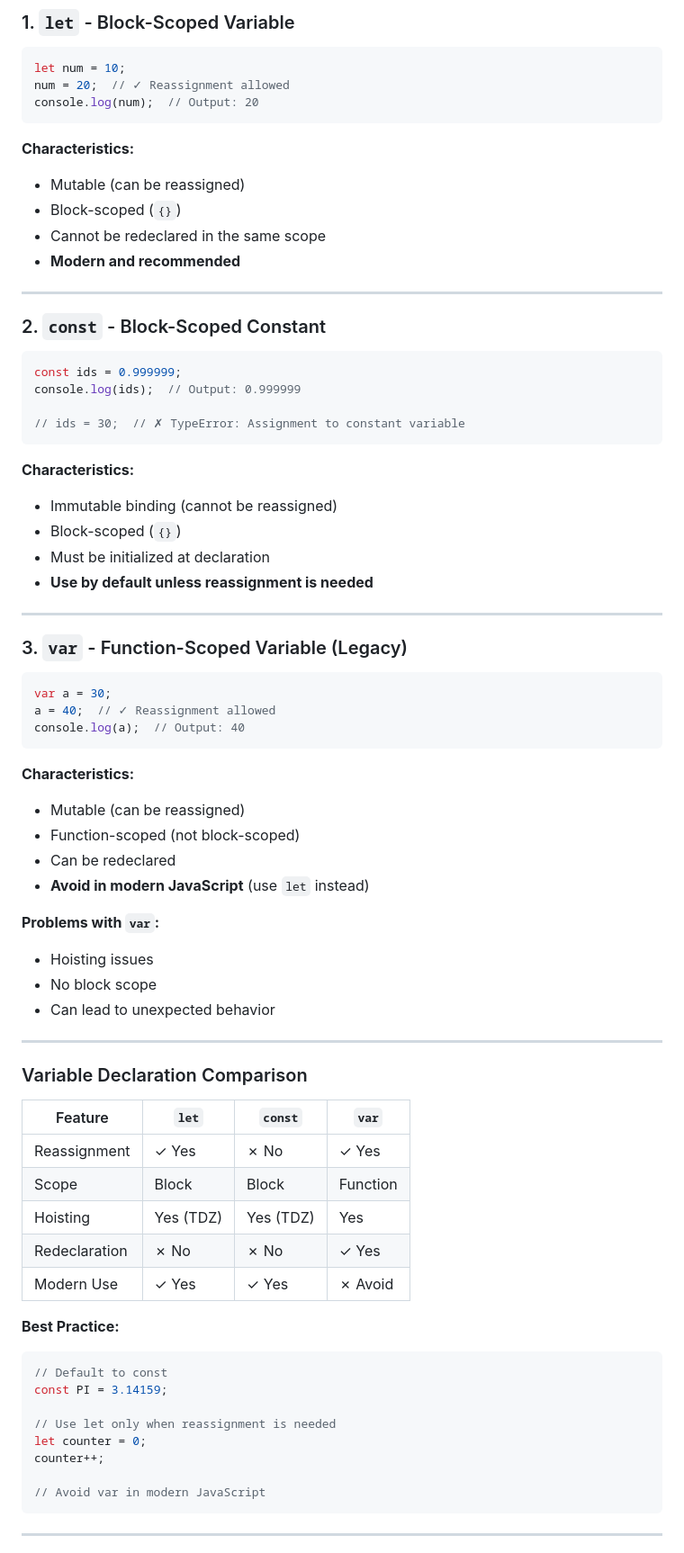
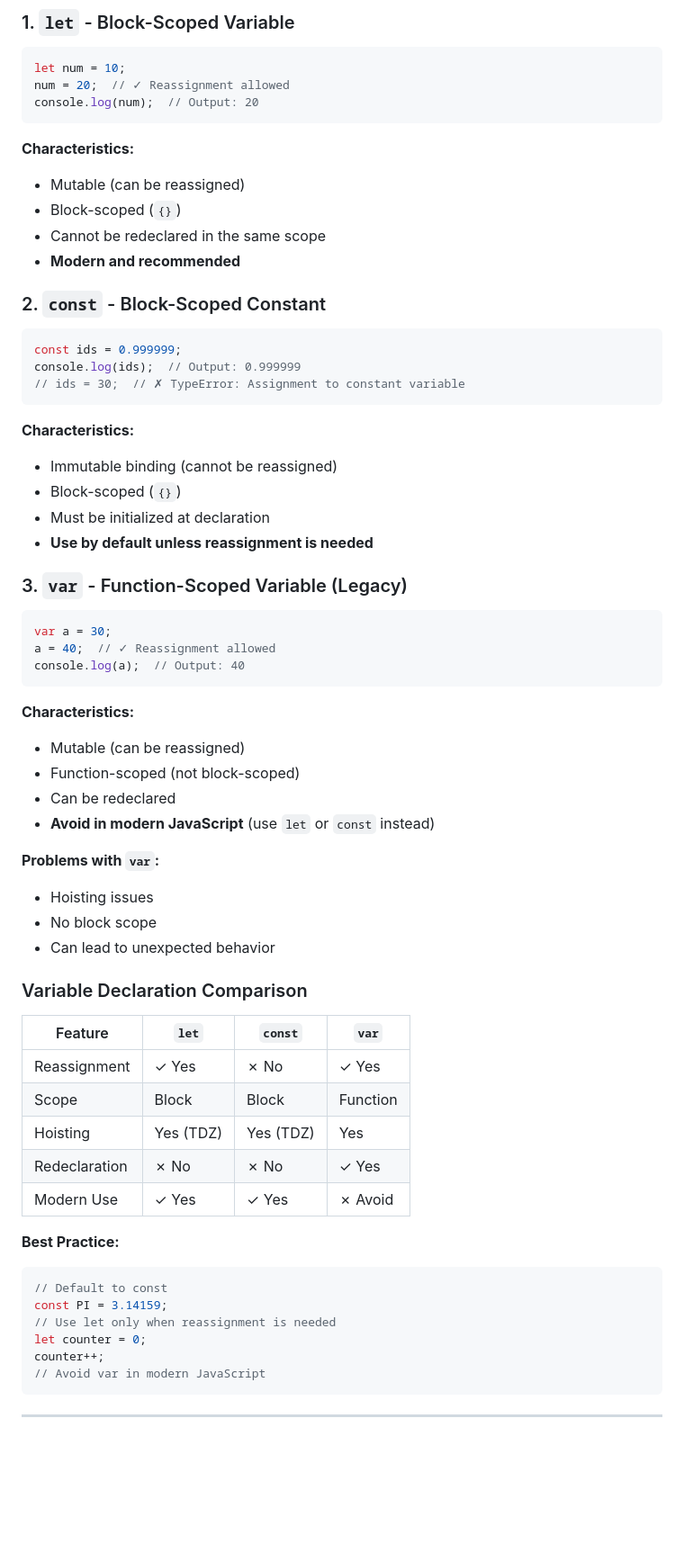
Before and after one commit to tech4commun/JS_Onwards, a Markdown page: DocJS.md, the part around one of its changes. Shown at 90% size. GitHub-like rendering; blank space fills up the shorter version.

````diff
--- a/DocJS.md
+++ b/DocJS.md
@@ -63,30 +82,23 @@ let num = 10;
 num = 20;  // ✓ Reassignment allowed
 console.log(num);  // Output: 20
 ```
-
 **Characteristics:**
 - Mutable (can be reassigned)
 - Block-scoped (`{}`)
 - Cannot be redeclared in the same scope
 - **Modern and recommended**
 
----
-
 ### 2. `const` - Block-Scoped Constant
 ```javascript
 const ids = 0.999999;
 console.log(ids);  // Output: 0.999999
-
 // ids = 30;  // ✗ TypeError: Assignment to constant variable
 ```
-
 **Characteristics:**
 - Immutable binding (cannot be reassigned)
 - Block-scoped (`{}`)
 - Must be initialized at declaration
 - **Use by default unless reassignment is needed**
-
----
 
 ### 3. `var` - Function-Scoped Variable (Legacy)
 ```javascript
@@ -94,39 +106,33 @@ var a = 30;
 a = 40;  // ✓ Reassignment allowed
 console.log(a);  // Output: 40
 ```
-
 **Characteristics:**
 - Mutable (can be reassigned)
 - Function-scoped (not block-scoped)
 - Can be redeclared
-- **Avoid in modern JavaScript** (use `let` instead)
+- **Avoid in modern JavaScript** (use `let` or `const` instead)
 
 **Problems with `var`:**
 - Hoisting issues
 - No block scope
 - Can lead to unexpected behavior
 
----
-
 ### Variable Declaration Comparison
-
-| Feature | `let` | `const` | `var` |
-|---------|-------|---------|-------|
-| Reassignment | ✓ Yes | ✗ No | ✓ Yes |
-| Scope | Block | Block | Function |
-| Hoisting | Yes (TDZ) | Yes (TDZ) | Yes |
-| Redeclaration | ✗ No | ✗ No | ✓ Yes |
-| Modern Use | ✓ Yes | ✓ Yes | ✗ Avoid |
+| Feature        | `let` | `const` | `var` |
+|---------------|-------|---------|-------|
+| Reassignment  | ✓ Yes | ✗ No    | ✓ Yes |
+| Scope         | Block | Block   | Function |
+| Hoisting      | Yes (TDZ) | Yes (TDZ) | Yes |
+| Redeclaration | ✗ No  | ✗ No    | ✓ Yes |
+| Modern Use    | ✓ Yes | ✓ Yes   | ✗ Avoid |
 
 **Best Practice:**
 ```javascript
 // Default to const
 const PI = 3.14159;
-
 // Use let only when reassignment is needed
 let counter = 0;
 counter++;
-
 // Avoid var in modern JavaScript
 ```
 
````
Also changed, not shown: other parts of DocJS.md (+89 -18 lines).
